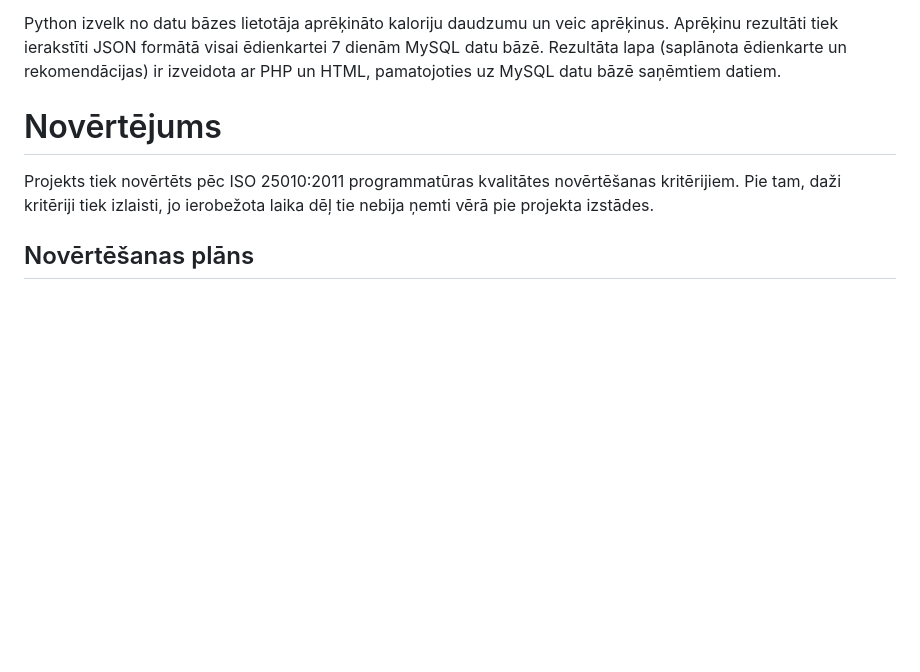
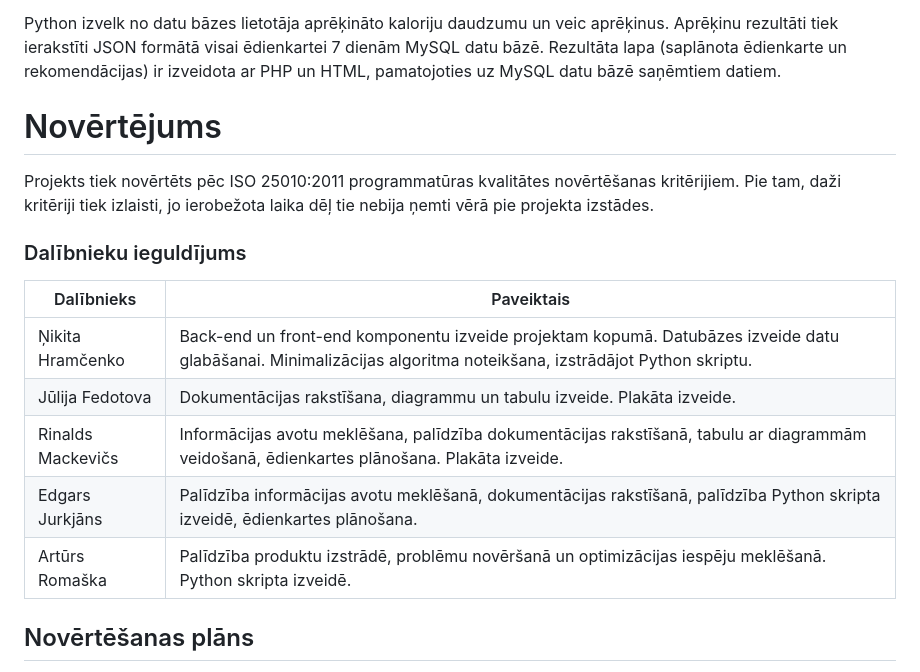
Before and after one commit to nickh-dev/balanced-menu-planning, a Markdown page: Project report.md, the part around the change. Drawn GitHub-style; blank space fills up the shorter version.

```diff
--- a/Project report.md
+++ b/Project report.md
@@ -181,9 +181,20 @@ Tiek ņemti vērā tauku, olumbaltumvielu un ogļhidrātu veselīga uztura propo
 
 Python izvelk no datu bāzes lietotāja aprēķināto kaloriju daudzumu un veic aprēķinus. Aprēķinu rezultāti tiek ierakstīti JSON formātā visai ēdienkartei 7 dienām MySQL datu bāzē.
 Rezultāta lapa (saplānota ēdienkarte un rekomendācijas) ir izveidota ar PHP un HTML, pamatojoties uz MySQL datu bāzē saņēmtiem datiem.
+
 <h1>Novērtējums</h1>
 Projekts tiek novērtēts pēc ISO 25010:2011 programmatūras kvalitātes novērtēšanas kritērijiem.
 Pie tam, daži kritēriji tiek izlaisti, jo ierobežota laika dēļ tie nebija ņemti vērā pie projekta izstādes.
+
+<h3>Dalībnieku ieguldījums</h3>
+
+| Dalībnieks  | Paveiktais |
+| ------------- | ------------- |
+| Ņikita Hramčenko  | Back-end un front-end komponentu izveide projektam kopumā. Datubāzes izveide datu glabāšanai. Minimalizācijas algoritma noteikšana, izstrādājot Python skriptu.  |
+| Jūlija Fedotova  | Dokumentācijas rakstīšana, diagrammu un tabulu izveide. Plakāta izveide.  |
+| Rinalds Mackevičs  | Informācijas avotu meklēšana, palīdzība dokumentācijas rakstīšanā, tabulu ar diagrammām veidošanā, ēdienkartes plānošana. Plakāta izveide.  |
+| Edgars Jurkjāns  | Palīdzība informācijas avotu meklēšanā, dokumentācijas rakstīšanā, palīdzība Python skripta izveidē, ēdienkartes plānošana.  |
+| Artūrs Romaška  | Palīdzība produktu izstrādē, problēmu novēršanā un optimizācijas iespēju meklēšanā. Python skripta izveidē.  |
 
 <h2>Novērtēšanas plāns</h2>
 Projekts tiek novērtēts pēc Funkcionālitātes un Pielietojamības prasību grupām.
```
